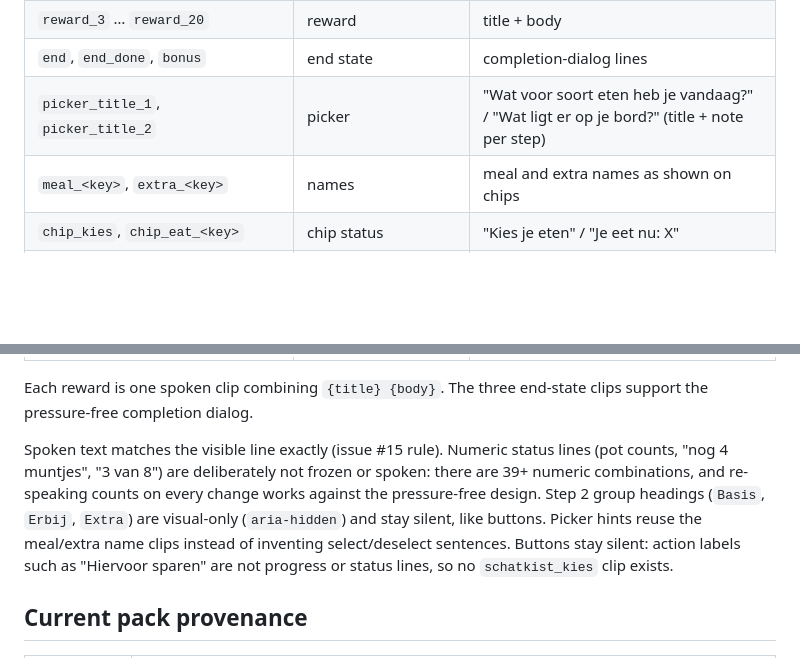
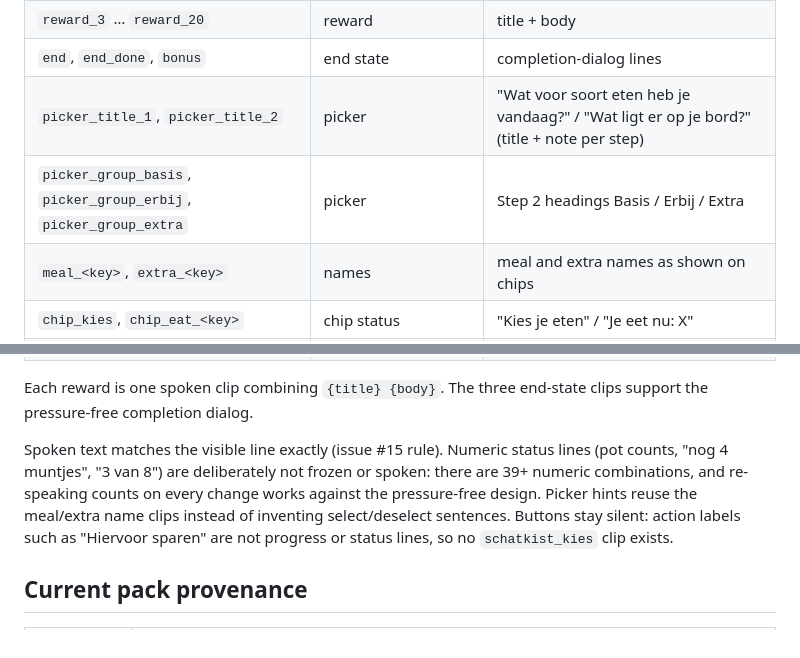
Before and after one commit to beecave-orchestrator/hapjes-avontuur, a Markdown page: docs/static-tts-assets.md, 2 parts joined by grey strips. Drawn GitHub-style; blank space fills up the shorter version.

Commit message:
docs 📝: list picker group heading clips
Record Basis / Erbij / Extra as inventory-backed picker headings.

```diff
--- a/docs/static-tts-assets.md
+++ b/docs/static-tts-assets.md
@@ -14,6 +14,7 @@ Stable IDs are frozen against `index.html` copy. `scripts/speech_inventory.py` i
 | `reward_3` … `reward_20` | reward | title + body |
 | `end`, `end_done`, `bonus` | end state | completion-dialog lines |
 | `picker_title_1`, `picker_title_2` | picker | "Wat voor soort eten heb je vandaag?" / "Wat ligt er op je bord?" (title + note per step) |
+| `picker_group_basis`, `picker_group_erbij`, `picker_group_extra` | picker | Step 2 headings Basis / Erbij / Extra |
 | `meal_<key>`, `extra_<key>` | names | meal and extra names as shown on chips |
 | `chip_kies`, `chip_eat_<key>` | chip status | "Kies je eten" / "Je eet nu: X" |
 | `schatkist_intro`, `schatkist_actief`, `schatkist_vrij` | schatkist | title/standing question, "Hier spaar je voor", "Van jou!" |
@@ -22,7 +23,7 @@ Stable IDs are frozen against `index.html` copy. `scripts/speech_inventory.py` i
 
 Each reward is one spoken clip combining `{title} {body}`. The three end-state clips support the pressure-free completion dialog.
 
-Spoken text matches the visible line exactly (issue #15 rule). Numeric status lines (pot counts, "nog 4 muntjes", "3 van 8") are deliberately not frozen or spoken: there are 39+ numeric combinations, and re-speaking counts on every change works against the pressure-free design. Step 2 group headings (`Basis`, `Erbij`, `Extra`) are visual-only (`aria-hidden`) and stay silent, like buttons. Picker hints reuse the meal/extra name clips instead of inventing select/deselect sentences. Buttons stay silent: action labels such as "Hiervoor sparen" are not progress or status lines, so no `schatkist_kies` clip exists.
+Spoken text matches the visible line exactly (issue #15 rule). Numeric status lines (pot counts, "nog 4 muntjes", "3 van 8") are deliberately not frozen or spoken: there are 39+ numeric combinations, and re-speaking counts on every change works against the pressure-free design. Picker hints reuse the meal/extra name clips instead of inventing select/deselect sentences. Buttons stay silent: action labels such as "Hiervoor sparen" are not progress or status lines, so no `schatkist_kies` clip exists.
 
 ## Current pack provenance
 
```
